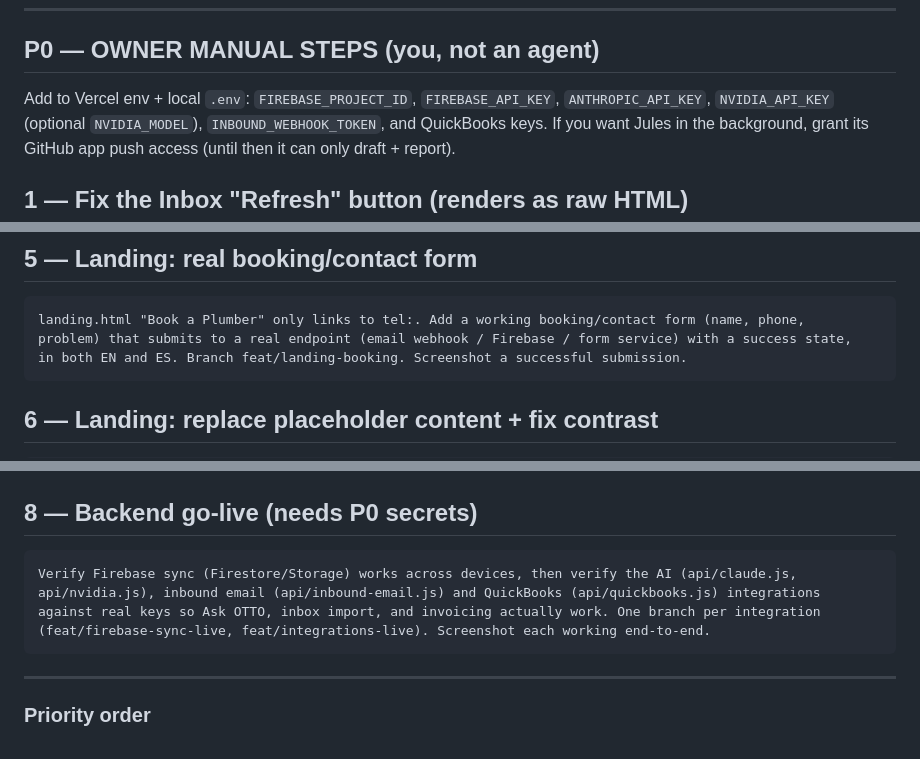
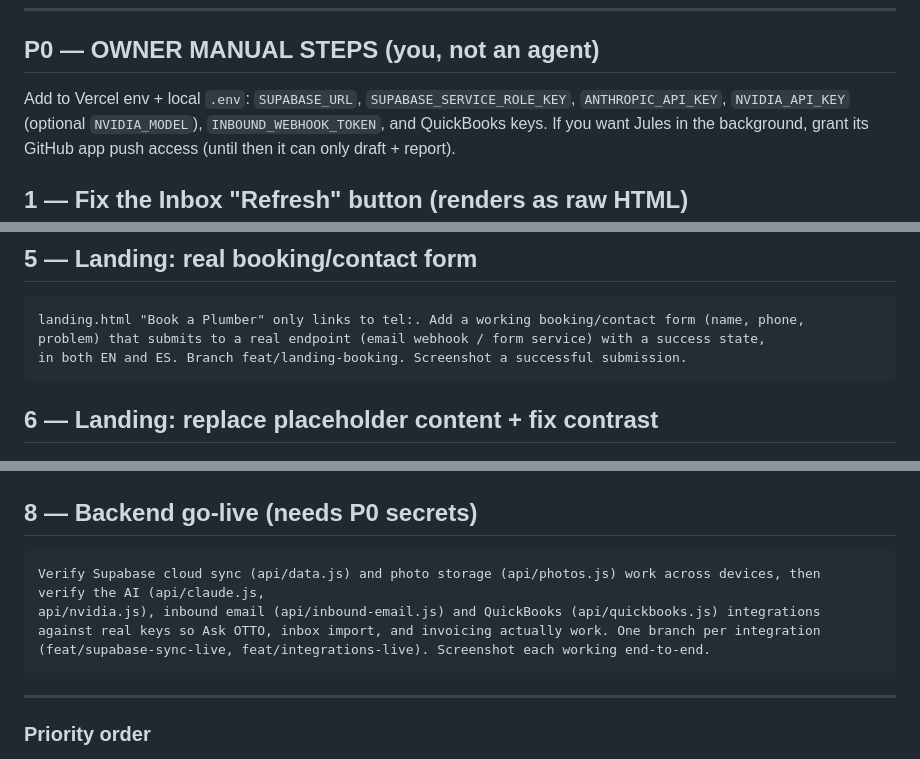
Before and after one commit to ejnburrows-rgb/otto, a Markdown page: docs/ACTION-PROMPTS.md, 3 parts joined by grey strips. Rendered like a GitHub page.

````diff
--- a/docs/ACTION-PROMPTS.md
+++ b/docs/ACTION-PROMPTS.md
@@ -10,7 +10,7 @@ bilingual EN/ES parity, and a real browser screenshot in the PR** (serve with
 ---
 
 ## P0 — OWNER MANUAL STEPS (you, not an agent)
-Add to Vercel env + local `.env`: `FIREBASE_PROJECT_ID`, `FIREBASE_API_KEY`, `ANTHROPIC_API_KEY`,
+Add to Vercel env + local `.env`: `SUPABASE_URL`, `SUPABASE_SERVICE_ROLE_KEY`, `ANTHROPIC_API_KEY`,
 `NVIDIA_API_KEY` (optional `NVIDIA_MODEL`), `INBOUND_WEBHOOK_TOKEN`, and QuickBooks keys. If you want Jules
 in the background, grant its GitHub app push access (until then it can only draft + report).
 
@@ -46,7 +46,7 @@ ES. Branch fix/nav-casing. Screenshot the menu.
 ## 5 — Landing: real booking/contact form
 ```
 landing.html "Book a Plumber" only links to tel:. Add a working booking/contact form (name, phone,
-problem) that submits to a real endpoint (email webhook / Firebase / form service) with a success state,
+problem) that submits to a real endpoint (email webhook / form service) with a success state,
 in both EN and ES. Branch feat/landing-booking. Screenshot a successful submission.
 ```
 
@@ -65,10 +65,11 @@ correctly with the EN/ES toggle. Branch chore/i18n-parity. Screenshot the same s
 
 ## 8 — Backend go-live (needs P0 secrets)
 ```
-Verify Firebase sync (Firestore/Storage) works across devices, then verify the AI (api/claude.js,
+Verify Supabase cloud sync (api/data.js) and photo storage (api/photos.js) work across devices, then
+verify the AI (api/claude.js,
 api/nvidia.js), inbound email (api/inbound-email.js) and QuickBooks (api/quickbooks.js) integrations
 against real keys so Ask OTTO, inbox import, and invoicing actually work. One branch per integration
-(feat/firebase-sync-live, feat/integrations-live). Screenshot each working end-to-end.
+(feat/supabase-sync-live, feat/integrations-live). Screenshot each working end-to-end.
 ```
 
 ---
````
Also changed, not shown: docs/AGENT-LOOP.md (+8 -5 lines).
